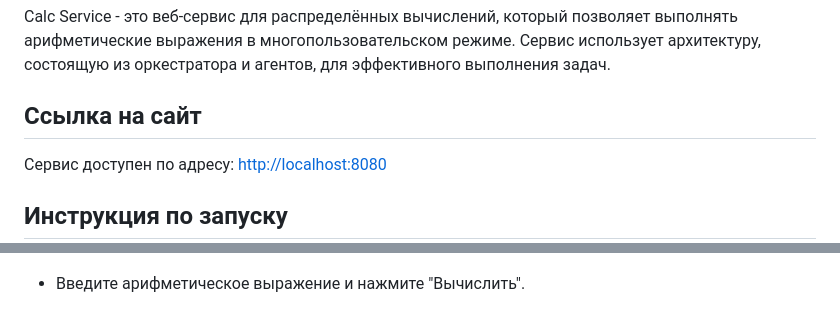
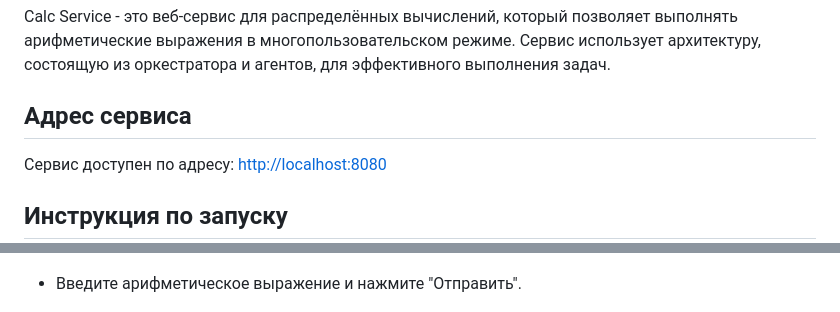
Before and after one commit to ladnaaaaaa/calc_service, a Markdown page: README.md, 2 parts joined by grey strips. Drawn GitHub-style.

```diff
--- a/README.md
+++ b/README.md
@@ -2,7 +2,7 @@
 
 Calc Service - это веб-сервис для распределённых вычислений, который позволяет выполнять арифметические выражения в многопользовательском режиме. Сервис использует архитектуру, состоящую из оркестратора и агентов, для эффективного выполнения задач.
 
-## Ссылка на сайт
+## Адрес сервиса
 
 Сервис доступен по адресу: [http://localhost:8080](http://localhost:8080)
 
@@ -62,7 +62,7 @@ Calc Service - это веб-сервис для распределённых в
 
 ![](images/register.png)
 
-  - Введите арифметическое выражение и нажмите "Вычислить".
+  - Введите арифметическое выражение и нажмите "Отправить".
 
 ![](images/calculate.png)
 
```
